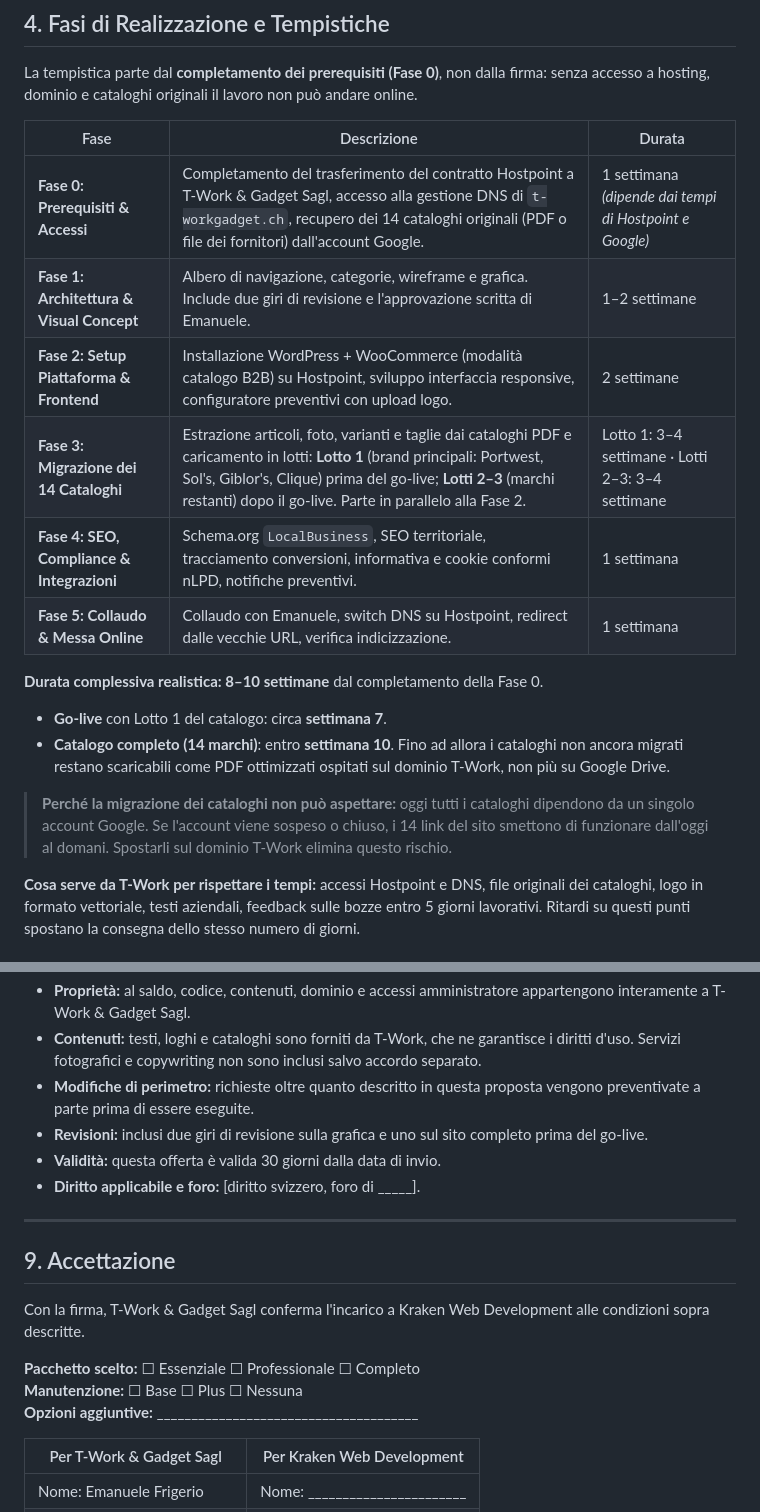
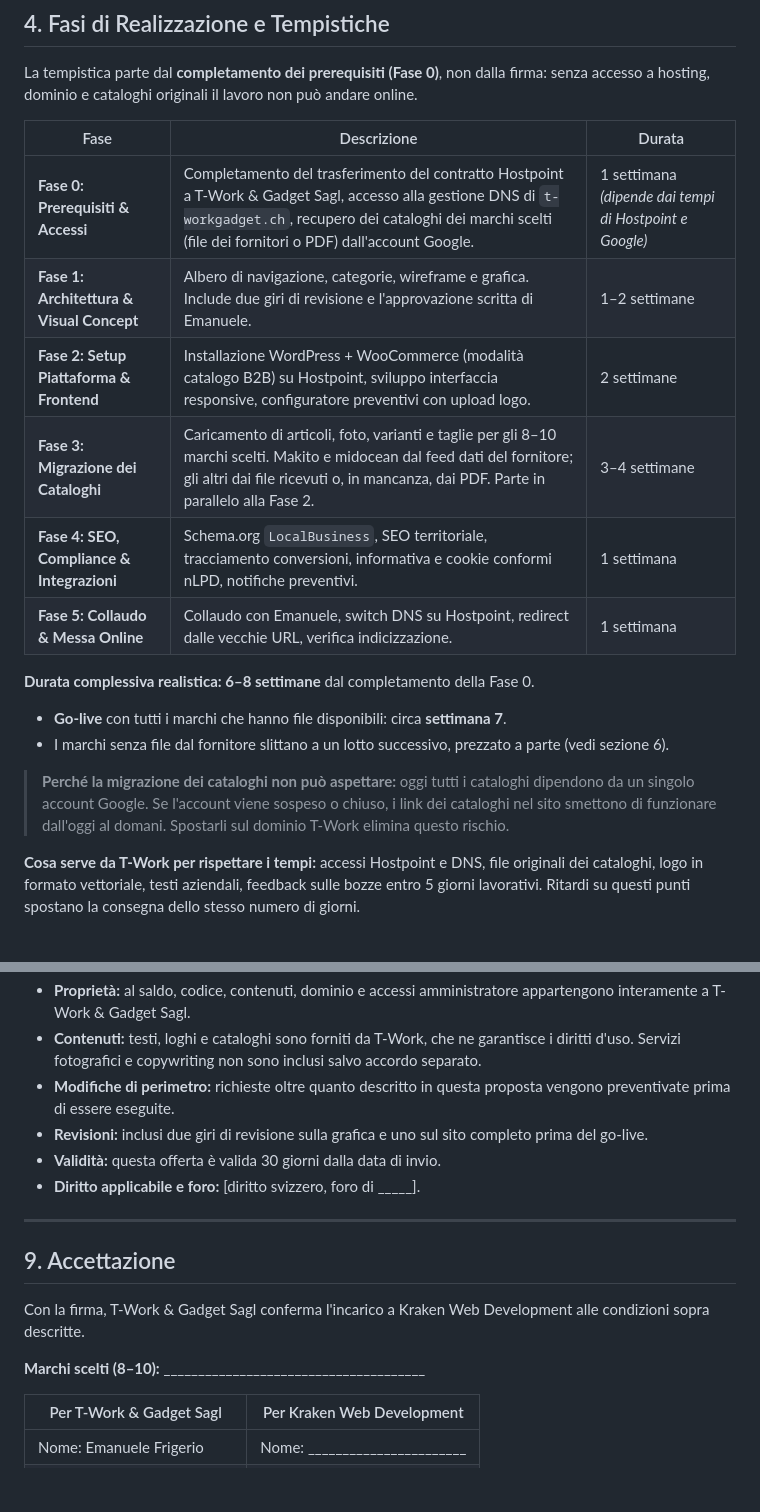
Before and after one commit to psikolele/t-work-audit, a Markdown page: PROPOSTA_COMMERCIALE_RIFACIMENTO_TWORKS.md, 2 parts joined by grey strips. GitHub-like rendering; blank space fills up the shorter version.

```diff
--- a/PROPOSTA_COMMERCIALE_RIFACIMENTO_TWORKS.md
+++ b/PROPOSTA_COMMERCIALE_RIFACIMENTO_TWORKS.md
@@ -87,18 +87,18 @@ La tempistica parte dal **completamento dei prerequisiti (Fase 0)**, non dalla f
 
 | Fase | Descrizione | Durata |
 |---|---|---|
-| **Fase 0: Prerequisiti & Accessi** | Completamento del trasferimento del contratto Hostpoint a T-Work & Gadget Sagl, accesso alla gestione DNS di `t-workgadget.ch`, recupero dei 14 cataloghi originali (PDF o file dei fornitori) dall'account Google. | 1 settimana *(dipende dai tempi di Hostpoint e Google)* |
+| **Fase 0: Prerequisiti & Accessi** | Completamento del trasferimento del contratto Hostpoint a T-Work & Gadget Sagl, accesso alla gestione DNS di `t-workgadget.ch`, recupero dei cataloghi dei marchi scelti (file dei fornitori o PDF) dall'account Google. | 1 settimana *(dipende dai tempi di Hostpoint e Google)* |
 | **Fase 1: Architettura & Visual Concept** | Albero di navigazione, categorie, wireframe e grafica. Include due giri di revisione e l'approvazione scritta di Emanuele. | 1–2 settimane |
 | **Fase 2: Setup Piattaforma & Frontend** | Installazione WordPress + WooCommerce (modalità catalogo B2B) su Hostpoint, sviluppo interfaccia responsive, configuratore preventivi con upload logo. | 2 settimane |
-| **Fase 3: Migrazione dei 14 Cataloghi** | Estrazione articoli, foto, varianti e taglie dai cataloghi PDF e caricamento in lotti: **Lotto 1** (brand principali: Portwest, Sol's, Giblor's, Clique) prima del go-live; **Lotti 2–3** (marchi restanti) dopo il go-live. Parte in parallelo alla Fase 2. | Lotto 1: 3–4 settimane · Lotti 2–3: 3–4 settimane |
+| **Fase 3: Migrazione dei Cataloghi** | Caricamento di articoli, foto, varianti e taglie per gli 8–10 marchi scelti. Makito e midocean dal feed dati del fornitore; gli altri dai file ricevuti o, in mancanza, dai PDF. Parte in parallelo alla Fase 2. | 3–4 settimane |
 | **Fase 4: SEO, Compliance & Integrazioni** | Schema.org `LocalBusiness`, SEO territoriale, tracciamento conversioni, informativa e cookie conformi nLPD, notifiche preventivi. | 1 settimana |
 | **Fase 5: Collaudo & Messa Online** | Collaudo con Emanuele, switch DNS su Hostpoint, redirect dalle vecchie URL, verifica indicizzazione. | 1 settimana |
 
-**Durata complessiva realistica: 8–10 settimane** dal completamento della Fase 0.
-- **Go-live** con Lotto 1 del catalogo: circa **settimana 7**.
-- **Catalogo completo (14 marchi)**: entro **settimana 10**. Fino ad allora i cataloghi non ancora migrati restano scaricabili come PDF ottimizzati ospitati sul dominio T-Work, non più su Google Drive.
+**Durata complessiva realistica: 6–8 settimane** dal completamento della Fase 0.
+- **Go-live** con tutti i marchi che hanno file disponibili: circa **settimana 7**.
+- I marchi senza file dal fornitore slittano a un lotto successivo, prezzato a parte (vedi sezione 6).
 
-> **Perché la migrazione dei cataloghi non può aspettare:** oggi tutti i cataloghi dipendono da un singolo account Google. Se l'account viene sospeso o chiuso, i 14 link del sito smettono di funzionare dall'oggi al domani. Spostarli sul dominio T-Work elimina questo rischio.
+> **Perché la migrazione dei cataloghi non può aspettare:** oggi tutti i cataloghi dipendono da un singolo account Google. Se l'account viene sospeso o chiuso, i link dei cataloghi nel sito smettono di funzionare dall'oggi al domani. Spostarli sul dominio T-Work elimina questo rischio.
 
 **Cosa serve da T-Work per rispettare i tempi:** accessi Hostpoint e DNS, file originali dei cataloghi, logo in formato vettoriale, testi aziendali, feedback sulle bozze entro 5 giorni lavorativi. Ritardi su questi punti spostano la consegna dello stesso numero di giorni.
 
@@ -168,6 +162,6 @@ Dopo il go-live l'abbonamento Webflow attuale può essere disdetto.
 - **Proprietà:** al saldo, codice, contenuti, dominio e accessi amministratore appartengono interamente a T-Work & Gadget Sagl.
 - **Contenuti:** testi, loghi e cataloghi sono forniti da T-Work, che ne garantisce i diritti d'uso. Servizi fotografici e copywriting non sono inclusi salvo accordo separato.
-- **Modifiche di perimetro:** richieste oltre quanto descritto in questa proposta vengono preventivate a parte prima di essere eseguite.
+- **Modifiche di perimetro:** richieste oltre quanto descritto in questa proposta vengono preventivate prima di essere eseguite.
 - **Revisioni:** inclusi due giri di revisione sulla grafica e uno sul sito completo prima del go-live.
 - **Validità:** questa offerta è valida 30 giorni dalla data di invio.
 - **Diritto applicabile e foro:** [diritto svizzero, foro di _____].
@@ -178,9 +172,7 @@ Dopo il go-live l'abbonamento Webflow attuale può essere disdetto.
 
 Con la firma, T-Work & Gadget Sagl conferma l'incarico a Kraken Web Development alle condizioni sopra descritte.
 
-**Pacchetto scelto:** ☐ Essenziale ☐ Professionale ☐ Completo
-**Manutenzione:** ☐ Base ☐ Plus ☐ Nessuna
-**Opzioni aggiuntive:** ______________________________________
+**Marchi scelti (8–10):** ______________________________________
 
 | Per T-Work & Gadget Sagl | Per Kraken Web Development |
 |---|---|
```
Also changed, not shown: other parts of PROPOSTA_COMMERCIALE_RIFACIMENTO_TWORKS.md (+31 -37 lines).
